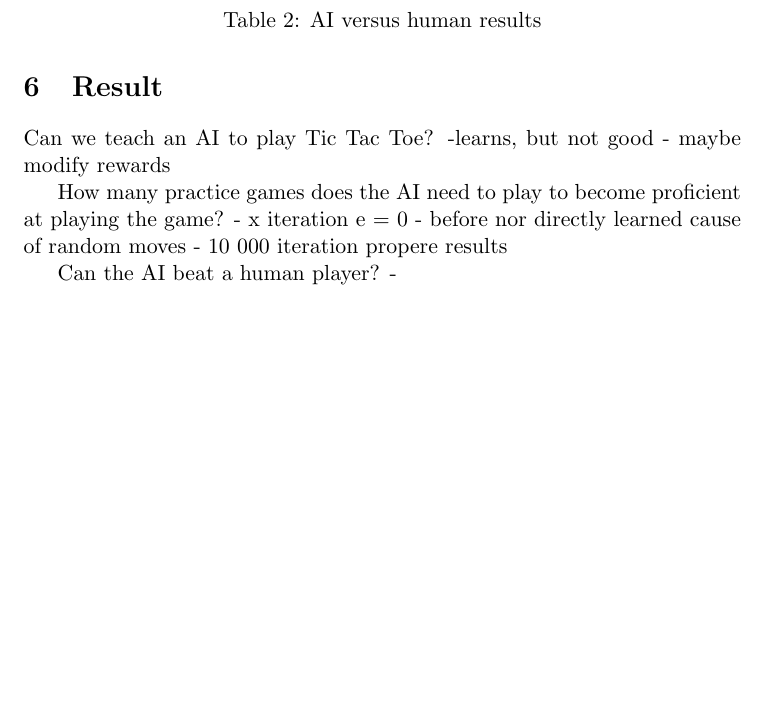
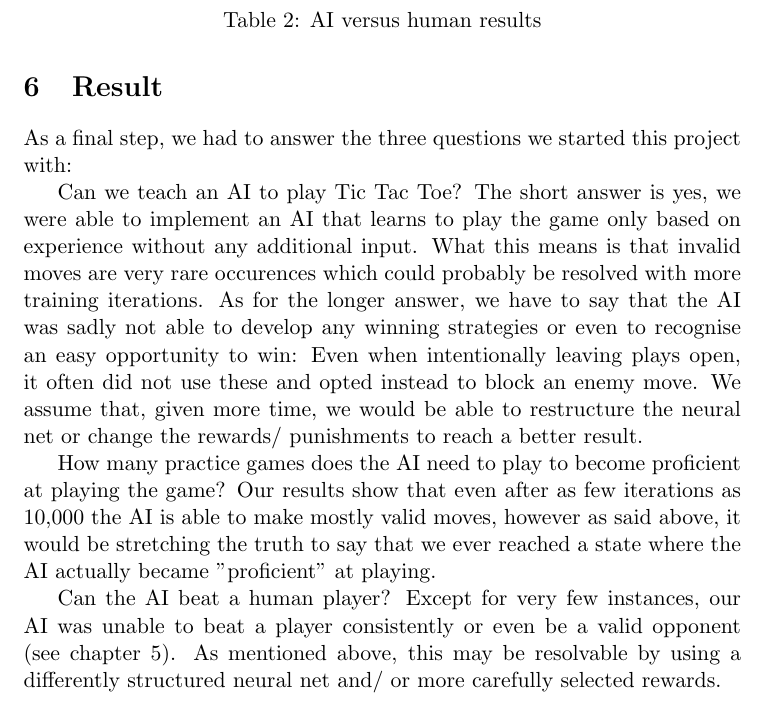
Before and after one commit to NicholasWalterFontys/DAMITicTacToe, a LaTeX document (TicTacToeAI/report/main.tex, which reads TicTacToeAI/report/result.tex): part of page 6 of 7, cut so that both start at the same text, the shorter picture padded with empty space. Compiled offline with pdfLaTeX; a LaTeX package or settings file that is missing is left out.

Commit message:
research questions answered but unformatted...

```diff
--- a/TicTacToeAI/report/result.tex
+++ b/TicTacToeAI/report/result.tex
@@ -1,13 +1,13 @@
 \section{Result}
+As a final step, we had to answer the three questions we started this project with:
 
 Can we teach an AI to play Tic Tac Toe?
--learns, but not good
-- maybe modify rewards
+The short answer is yes, we were able to implement an AI that learns to play the game only based on experience without any additional input. What this means is that invalid moves are very rare occurences which could probably be resolved with more training iterations.
+As for the longer answer, we have to say that the AI was sadly not able to develop any winning strategies or even to recognise an easy opportunity to win: Even when intentionally leaving plays open, it often did not use these and opted instead to block an enemy move.
+We assume that, given more time, we would be able to restructure the neural net or change the rewards/ punishments to reach a better result.
 
 How many practice games does the AI need to play to become proficient at playing the game?
-- x iteration e = 0
-- before nor directly learned cause of random moves
-- 10 000 iteration propere results
+Our results show that even after as few iterations as 10,000 the AI is able to make mostly valid moves, however as said above, it would be stretching the truth to say that we ever reached a state where the AI actually became "proficient" at playing.
 
 Can the AI beat a human player?
--
+Except for very few instances, our AI was unable to beat a player consistently or even be a valid opponent (see chapter 5). As mentioned above, this may be resolvable by using a differently structured neural net and/ or more carefully selected rewards.
```
